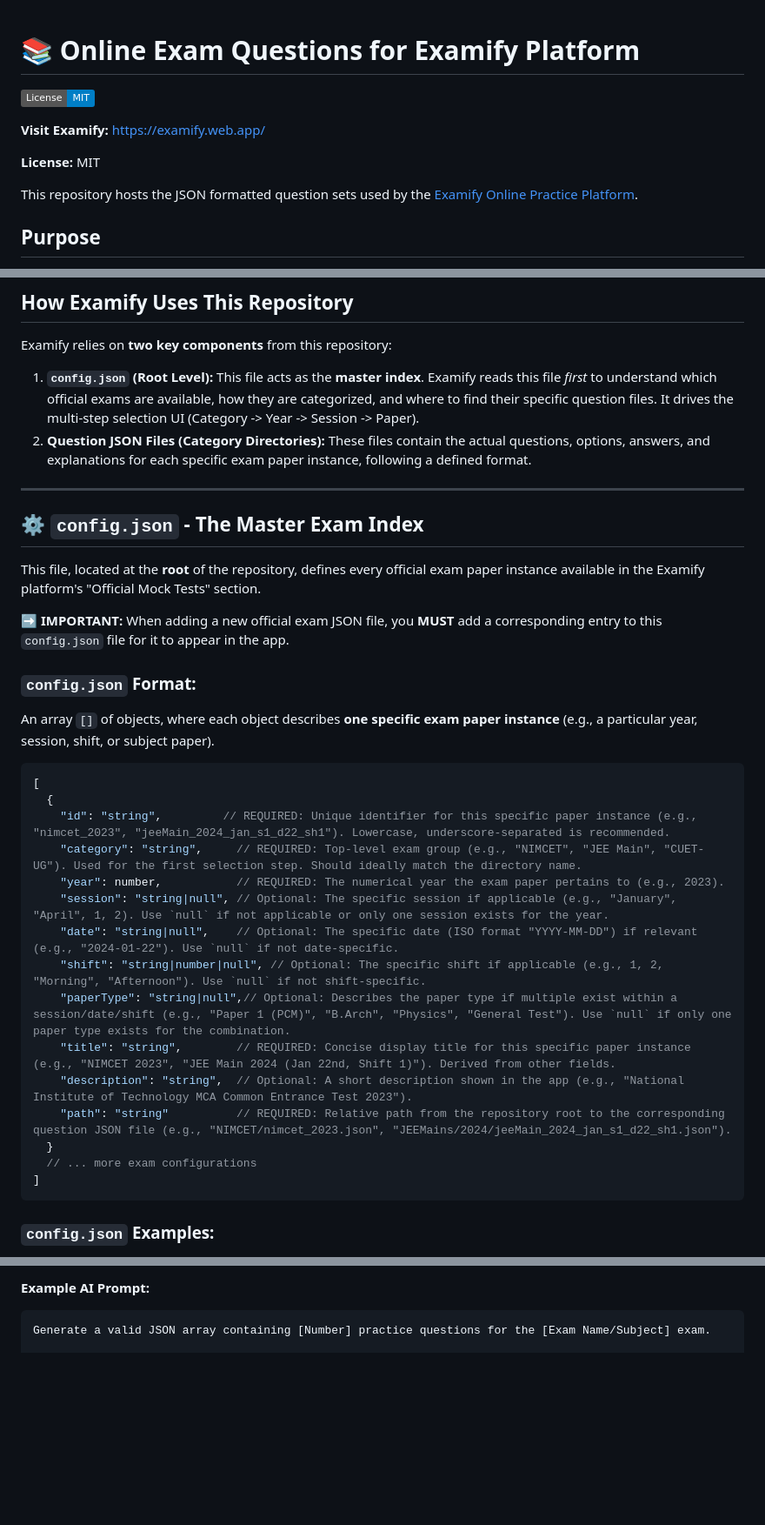
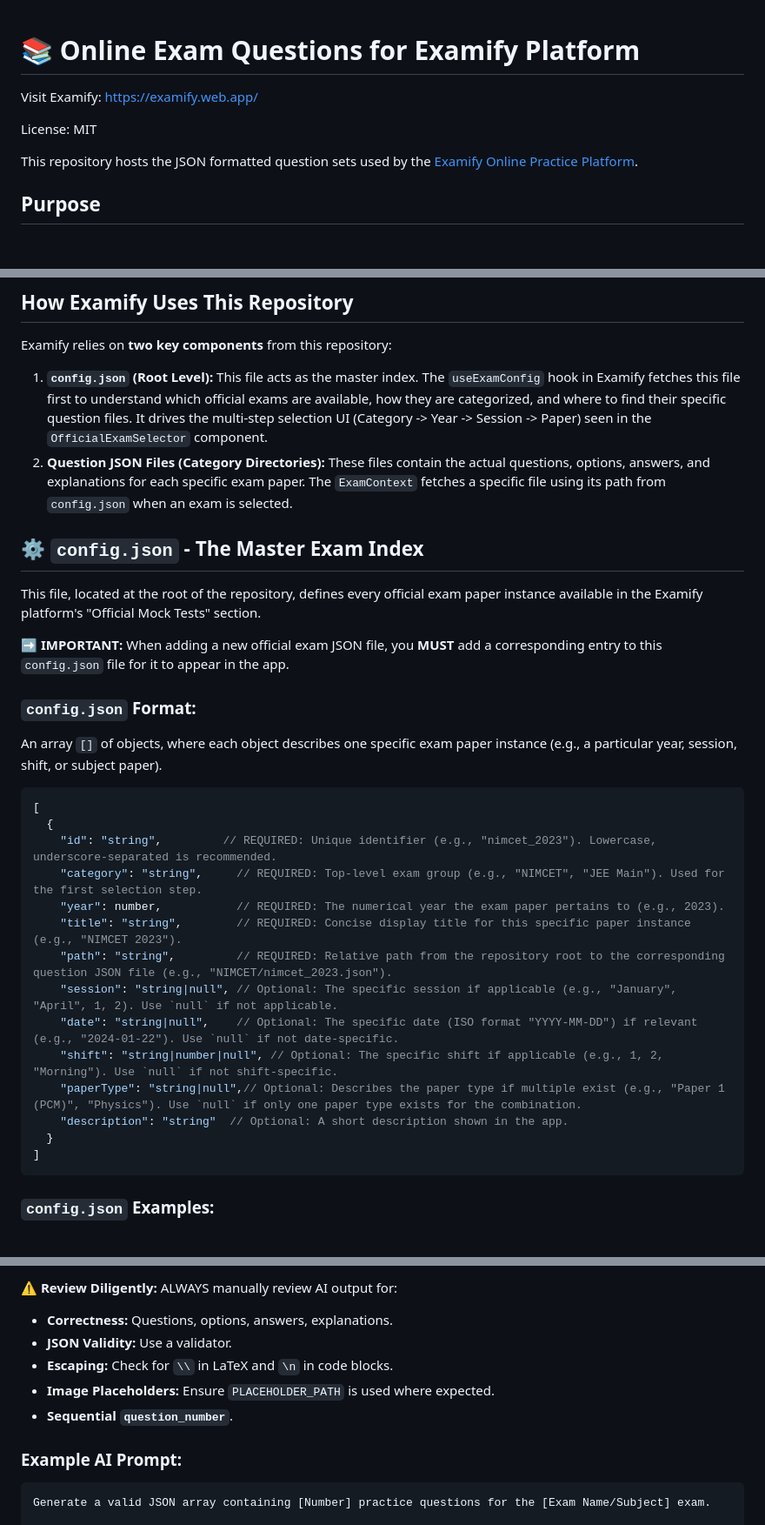
Before and after one commit to Samkarya/online-exam-questions, a Markdown page: README.md, 3 parts joined by grey strips. Shown at 87% size. Drawn GitHub-style; badges without logos; blank space fills up the shorter version.

`````diff
--- a/README.md
+++ b/README.md
@@ -1,10 +1,7 @@
 # 📚 Online Exam Questions for Examify Platform
+Visit Examify: https://examify.web.app/
 
-[![License: MIT](https://img.shields.io/badge/License-MIT-blue.svg)](LICENSE)
-
-**Visit Examify:** [https://examify.web.app/](https://examify.web.app/)
-
-**License:** MIT
+License: MIT
 
 This repository hosts the JSON formatted question sets used by the [Examify Online Practice Platform](https://examify.web.app/).
 
@@ -20,36 +17,33 @@ The goal of this repository is to:
 
 Examify relies on **two key components** from this repository:
 
-1.  **`config.json` (Root Level):** This file acts as the **master index**. Examify reads this file *first* to understand which official exams are available, how they are categorized, and where to find their specific question files. It drives the multi-step selection UI (Category -> Year -> Session -> Paper).
-2.  **Question JSON Files (Category Directories):** These files contain the actual questions, options, answers, and explanations for each specific exam paper instance, following a defined format.
-
----
+1.  **`config.json` (Root Level):** This file acts as the master index. The `useExamConfig` hook in Examify fetches this file first to understand which official exams are available, how they are categorized, and where to find their specific question files. It drives the multi-step selection UI (Category -> Year -> Session -> Paper) seen in the `OfficialExamSelector` component.
+2.  **Question JSON Files (Category Directories):** These files contain the actual questions, options, answers, and explanations for each specific exam paper. The `ExamContext` fetches a specific file using its path from `config.json` when an exam is selected.
 
 ## ⚙️ `config.json` - The Master Exam Index
 
-This file, located at the **root** of the repository, defines every official exam paper instance available in the Examify platform's "Official Mock Tests" section.
+This file, located at the root of the repository, defines every official exam paper instance available in the Examify platform's "Official Mock Tests" section.
 
-**➡️ IMPORTANT:** When adding a new official exam JSON file, you **MUST** add a corresponding entry to this `config.json` file for it to appear in the app.
+➡️ **IMPORTANT:** When adding a new official exam JSON file, you **MUST** add a corresponding entry to this `config.json` file for it to appear in the app.
 
 ### `config.json` Format:
 
-An array `[]` of objects, where each object describes **one specific exam paper instance** (e.g., a particular year, session, shift, or subject paper).
+An array `[]` of objects, where each object describes one specific exam paper instance (e.g., a particular year, session, shift, or subject paper).
 
 ```json
 [
   {
-    "id": "string",         // REQUIRED: Unique identifier for this specific paper instance (e.g., "nimcet_2023", "jeeMain_2024_jan_s1_d22_sh1"). Lowercase, underscore-separated is recommended.
-    "category": "string",     // REQUIRED: Top-level exam group (e.g., "NIMCET", "JEE Main", "CUET-UG"). Used for the first selection step. Should ideally match the directory name.
+    "id": "string",         // REQUIRED: Unique identifier (e.g., "nimcet_2023"). Lowercase, underscore-separated is recommended.
+    "category": "string",     // REQUIRED: Top-level exam group (e.g., "NIMCET", "JEE Main"). Used for the first selection step.
     "year": number,           // REQUIRED: The numerical year the exam paper pertains to (e.g., 2023).
-    "session": "string|null", // Optional: The specific session if applicable (e.g., "January", "April", 1, 2). Use `null` if not applicable or only one session exists for the year.
+    "title": "string",        // REQUIRED: Concise display title for this specific paper instance (e.g., "NIMCET 2023").
+    "path": "string",         // REQUIRED: Relative path from the repository root to the corresponding question JSON file (e.g., "NIMCET/nimcet_2023.json").
+    "session": "string|null", // Optional: The specific session if applicable (e.g., "January", "April", 1, 2). Use `null` if not applicable.
     "date": "string|null",    // Optional: The specific date (ISO format "YYYY-MM-DD") if relevant (e.g., "2024-01-22"). Use `null` if not date-specific.
-    "shift": "string|number|null", // Optional: The specific shift if applicable (e.g., 1, 2, "Morning", "Afternoon"). Use `null` if not shift-specific.
-    "paperType": "string|null",// Optional: Describes the paper type if multiple exist within a session/date/shift (e.g., "Paper 1 (PCM)", "B.Arch", "Physics", "General Test"). Use `null` if only one paper type exists for the combination.
-    "title": "string",        // REQUIRED: Concise display title for this specific paper instance (e.g., "NIMCET 2023", "JEE Main 2024 (Jan 22nd, Shift 1)"). Derived from other fields.
-    "description": "string",  // Optional: A short description shown in the app (e.g., "National Institute of Technology MCA Common Entrance Test 2023").
-    "path": "string"          // REQUIRED: Relative path from the repository root to the corresponding question JSON file (e.g., "NIMCET/nimcet_2023.json", "JEEMains/2024/jeeMain_2024_jan_s1_d22_sh1.json").
+    "shift": "string|number|null", // Optional: The specific shift if applicable (e.g., 1, 2, "Morning"). Use `null` if not shift-specific.
+    "paperType": "string|null",// Optional: Describes the paper type if multiple exist (e.g., "Paper 1 (PCM)", "Physics"). Use `null` if only one paper type exists for the combination.
+    "description": "string"  // Optional: A short description shown in the app.
   }
-  // ... more exam configurations
 ]
 ```
 
@@ -252,7 +204,14 @@ AI models can assist, but require precise prompting and careful review.
 
-**Example AI Prompt:**
+⚠️ **Review Diligently:** ALWAYS manually review AI output for:
+*   **Correctness:** Questions, options, answers, explanations.
+*   **JSON Validity:** Use a validator.
+*   **Escaping:** Check for `\\` in LaTeX and `\n` in code blocks.
+*   **Image Placeholders:** Ensure `PLACEHOLDER_PATH` is used where expected.
+*   **Sequential `question_number`**.
 
-```text
+### Example AI Prompt:
+
+````
 Generate a valid JSON array containing [Number] practice questions for the [Exam Name/Subject] exam.
 
 Each question object in the array must strictly follow this structure:
`````
Also changed, not shown: other parts of README.md (+40 -98 lines).
